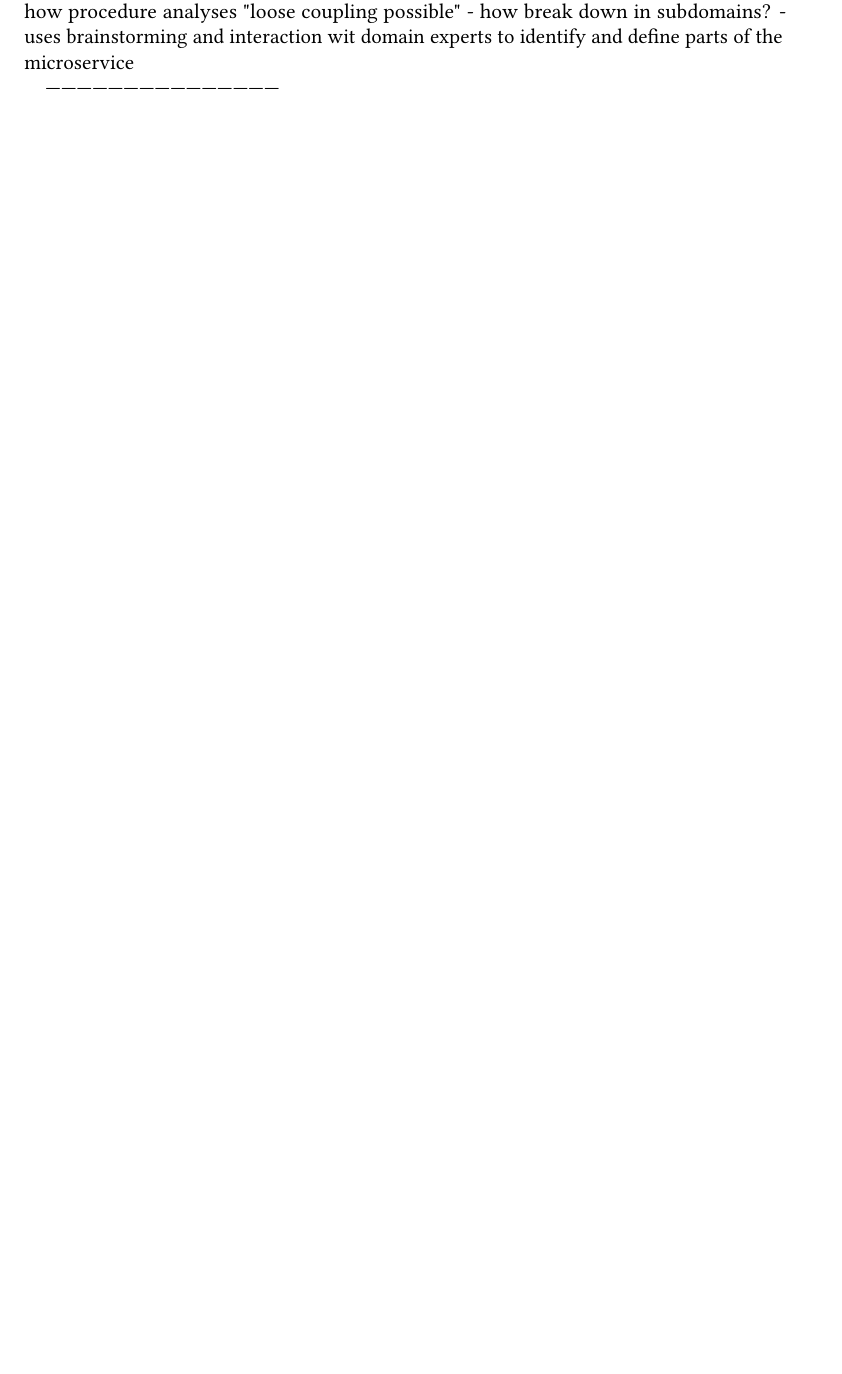
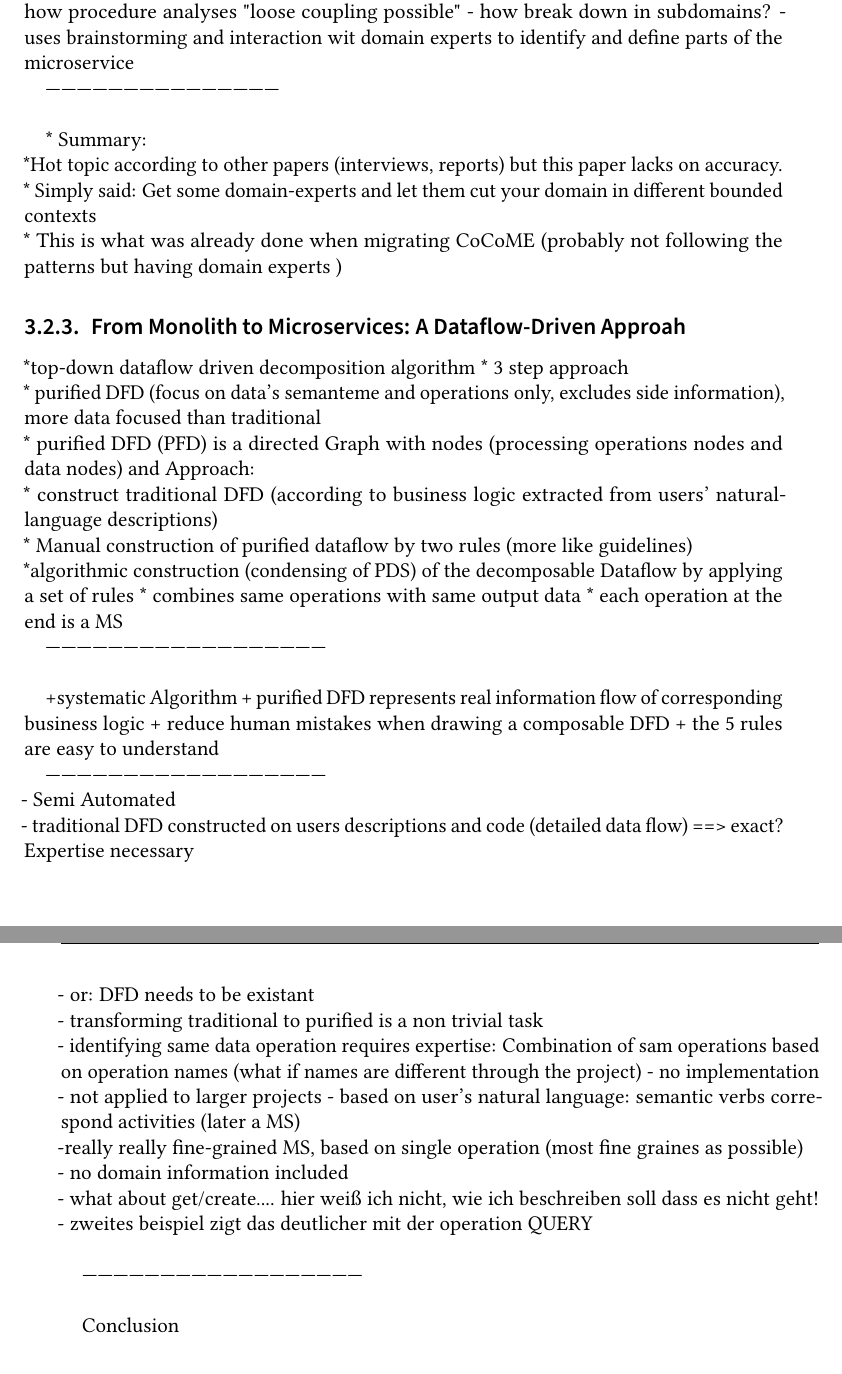
Before and after one commit to Benkler/BA, a LaTeX thesis (Proposal/thesis.tex, which reads Proposal/sections/stateOfTheArt.tex): part of page 24 of 33 before the commit and two parts of pages 24 and 25 of 35 after it, the two joined at a grey line, cut so that both start at the same text, the shorter picture padded with empty space. Compiled offline with pdfLaTeX.

Commit message:
From monolith to microservices A Dataflow driven approach

```diff
--- a/Proposal/sections/stateOfTheArt.tex
+++ b/Proposal/sections/stateOfTheArt.tex
@@ -132,3 +132,48 @@ BUT: Not applicable to CoCoME as VCS history, software evolution, several contri
 
 
 ---------------------------------------------\\
+
+* Summary: \\
+*Hot topic according to other papers (interviews, reports) but this paper lacks on accuracy.  \\
+* Simply said: Get some domain-experts and let them cut your domain in different bounded contexts \\
+* This is what was already done when migrating CoCoME (probably not following the patterns but having domain experts )
+
+\subsection{From Monolith to Microservices: A Dataflow-Driven Approah}
+
+*top-down dataflow driven decomposition algorithm
+* 3 step approach \\
+* purified DFD (focus on data's semanteme and operations only, excludes side information), more data focused than traditional \\
+* purified DFD (PFD) is a directed Graph with nodes (processing operations nodes and data nodes) and
+Approach: \\
+* construct traditional DFD (according to business logic extracted from users' natural-language descriptions) \\
+* Manual construction of purified dataflow by two rules (more like guidelines)\\
+*algorithmic construction (condensing of PDS) of the decomposable Dataflow by applying a set of rules
+* combines same operations with same output data
+* each operation at the end is a MS
+
+
+------------------------------------------------------\\
+
++systematic Algorithm
++ purified DFD represents real information flow of corresponding business logic
++ reduce human mistakes when drawing a composable DFD
++ the 5 rules are easy to understand
+
+------------------------------------------------------\\
+- Semi Automated \\
+- traditional DFD constructed on users descriptions and code (detailed data flow) ==> exact? Expertise necessary \\
+- or: DFD needs to be existant \\
+- transforming traditional to purified is a non trivial task \\
+- identifying same data operation requires expertise: Combination of sam operations  based on operation names (what if names are different through the project)
+- no implementation \\
+- not applied to larger projects
+- based on user's natural language: semantic verbs correspond activities (later a MS) \\
+-really really fine-grained MS, based on single operation (most fine graines as possible) \\
+- no domain information included\\
+- what about get/create....   hier weiß ich nicht, wie ich beschreiben soll dass es nicht geht! \\
+- zweites beispiel zigt das deutlicher mit der operation QUERY \\
+
+
+------------------------------------------------------\\
+
+Conclusion \\
```
Also changed, not shown: Proposal/thesis.pdf, 5 other files.
